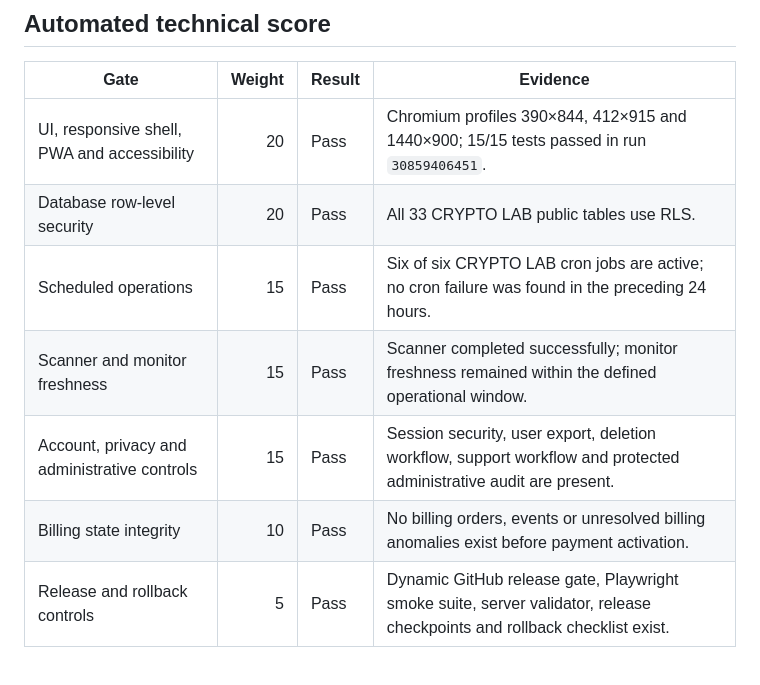
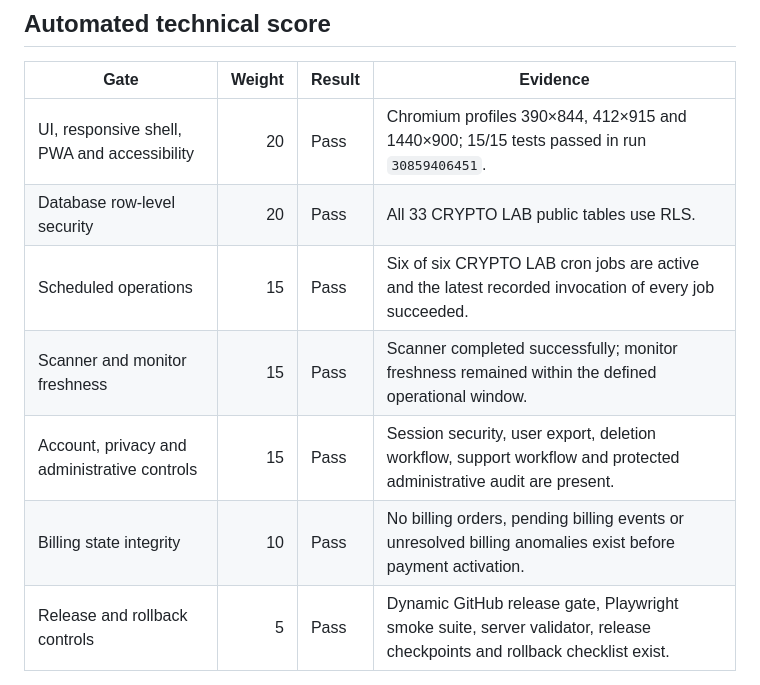
Before and after one commit to 1specnazov1/crypto-lab, a Markdown page: docs/LAUNCH_READINESS_7930.md, the part around one of its changes. Drawn GitHub-style.

```diff
--- a/docs/LAUNCH_READINESS_7930.md
+++ b/docs/LAUNCH_READINESS_7930.md
@@ -21,10 +21,10 @@ This scorecard separates automated technical beta readiness from readiness for a
 |---|---:|---|---|
 | UI, responsive shell, PWA and accessibility | 20 | Pass | Chromium profiles 390×844, 412×915 and 1440×900; 15/15 tests passed in run `30859406451`. |
 | Database row-level security | 20 | Pass | All 33 CRYPTO LAB public tables use RLS. |
-| Scheduled operations | 15 | Pass | Six of six CRYPTO LAB cron jobs are active; no cron failure was found in the preceding 24 hours. |
+| Scheduled operations | 15 | Pass | Six of six CRYPTO LAB cron jobs are active and the latest recorded invocation of every job succeeded. |
 | Scanner and monitor freshness | 15 | Pass | Scanner completed successfully; monitor freshness remained within the defined operational window. |
 | Account, privacy and administrative controls | 15 | Pass | Session security, user export, deletion workflow, support workflow and protected administrative audit are present. |
-| Billing state integrity | 10 | Pass | No billing orders, events or unresolved billing anomalies exist before payment activation. |
+| Billing state integrity | 10 | Pass | No billing orders, pending billing events or unresolved billing anomalies exist before payment activation. |
 | Release and rollback controls | 5 | Pass | Dynamic GitHub release gate, Playwright smoke suite, server validator, release checkpoints and rollback checklist exist. |
 
 The 100/100 score means the currently automated non-commercial beta checks pass. It does not mean a public paid launch is authorized.
```
Also changed, not shown: other parts of docs/LAUNCH_READINESS_7930.md (+20 -9 lines).
